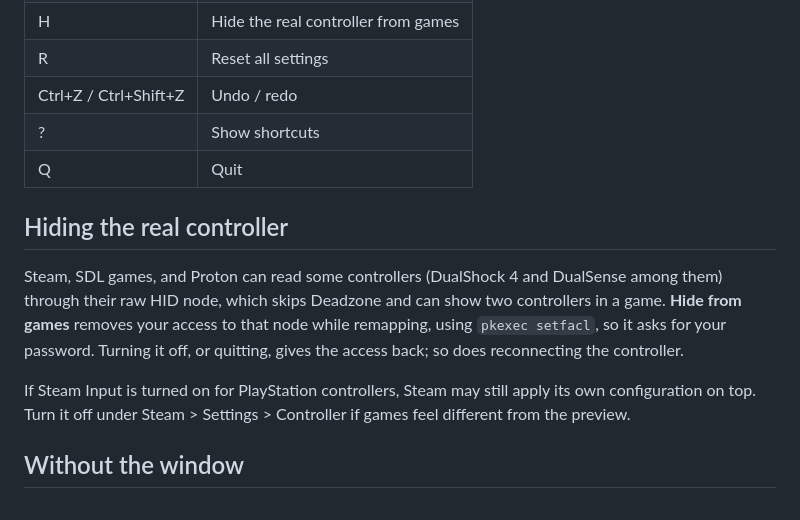
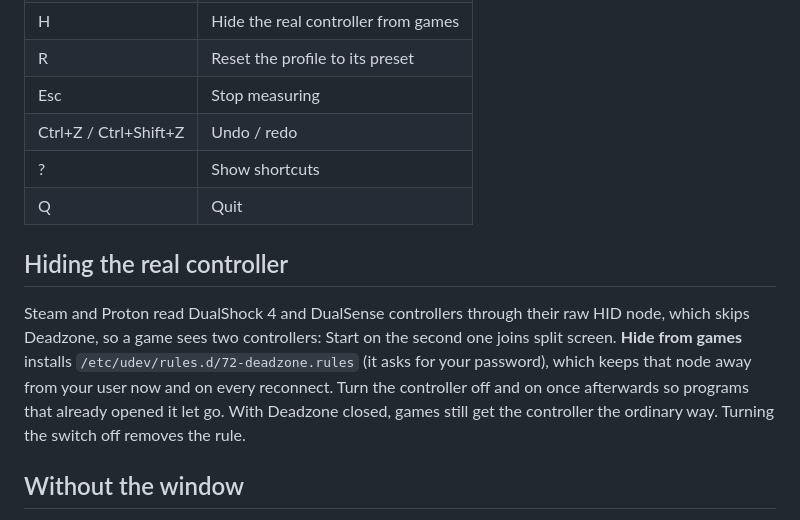
Before and after one commit to RJUNCC/deadzone, a Markdown page: README.md, the part around one of its changes. Drawn GitHub-style.

```diff
--- a/README.md
+++ b/README.md
@@ -30,21 +50,20 @@ Settings save on their own to `~/.config/deadzone/config.json`.
 | H | Hide the real controller from games |
-| R | Reset all settings |
+| R | Reset the profile to its preset |
+| Esc | Stop measuring |
 | Ctrl+Z / Ctrl+Shift+Z | Undo / redo |
 | ? | Show shortcuts |
 | Q | Quit |
 
 ## Hiding the real controller
 
-Steam, SDL games, and Proton can read some controllers (DualShock 4 and
-DualSense among them) through their raw HID node, which skips Deadzone and
-can show two controllers in a game. **Hide from games** removes your access
-to that node while remapping, using `pkexec setfacl`, so it asks for your
-password. Turning it off, or quitting, gives the access back; so does
-reconnecting the controller.
-
-If Steam Input is turned on for PlayStation controllers, Steam may still
-apply its own configuration on top. Turn it off under Steam > Settings >
-Controller if games feel different from the preview.
+Steam and Proton read DualShock 4 and DualSense controllers through their raw
+HID node, which skips Deadzone, so a game sees two controllers: Start on the
+second one joins split screen. **Hide from games** installs
+`/etc/udev/rules.d/72-deadzone.rules` (it asks for your password), which keeps
+that node away from your user now and on every reconnect. Turn the
+controller off and on once afterwards so programs that already opened it let
+go. With Deadzone closed, games still get the controller the ordinary way.
+Turning the switch off removes the rule.
 
 ## Without the window
 
```
Also changed, not shown: other parts of README.md (+26 -6 lines), docs/screenshot.png, 15 other files.
